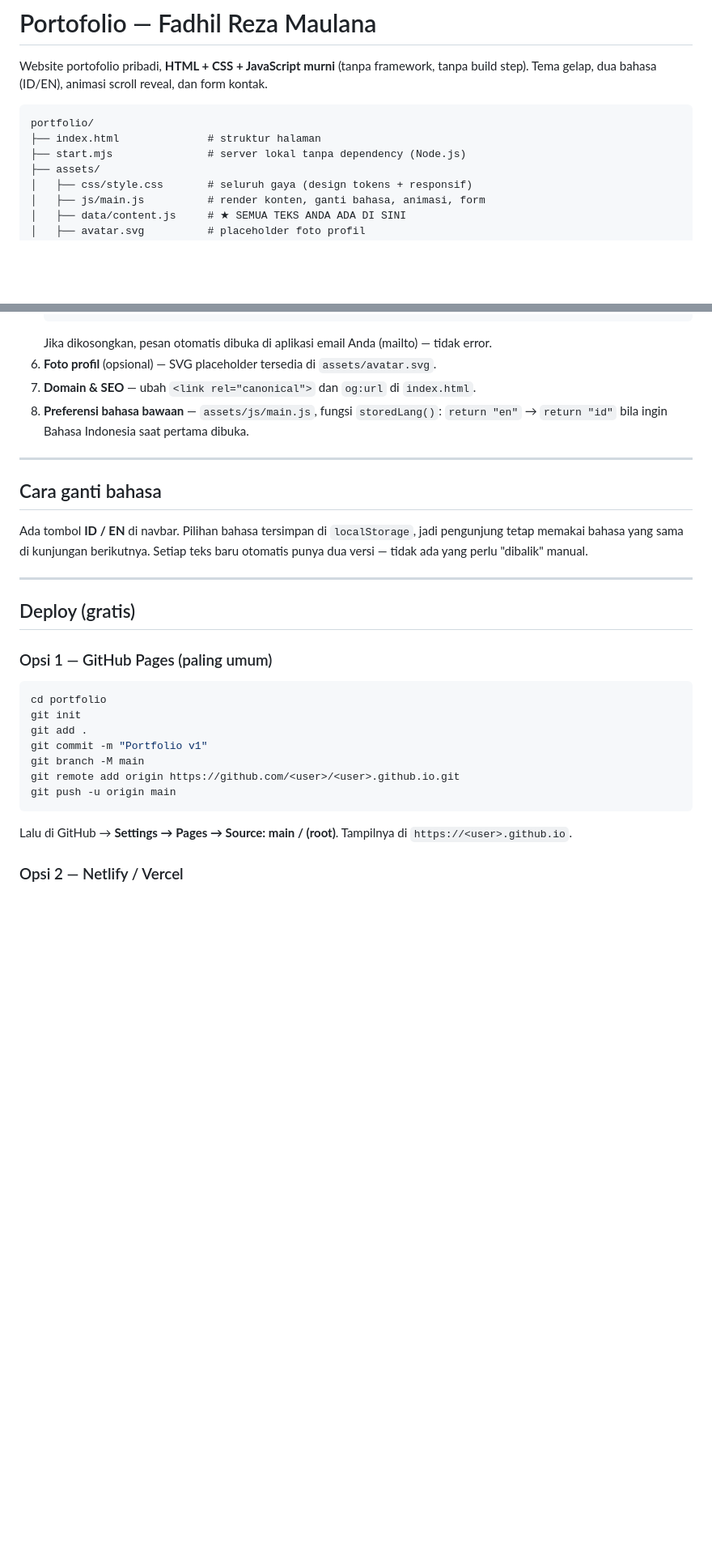
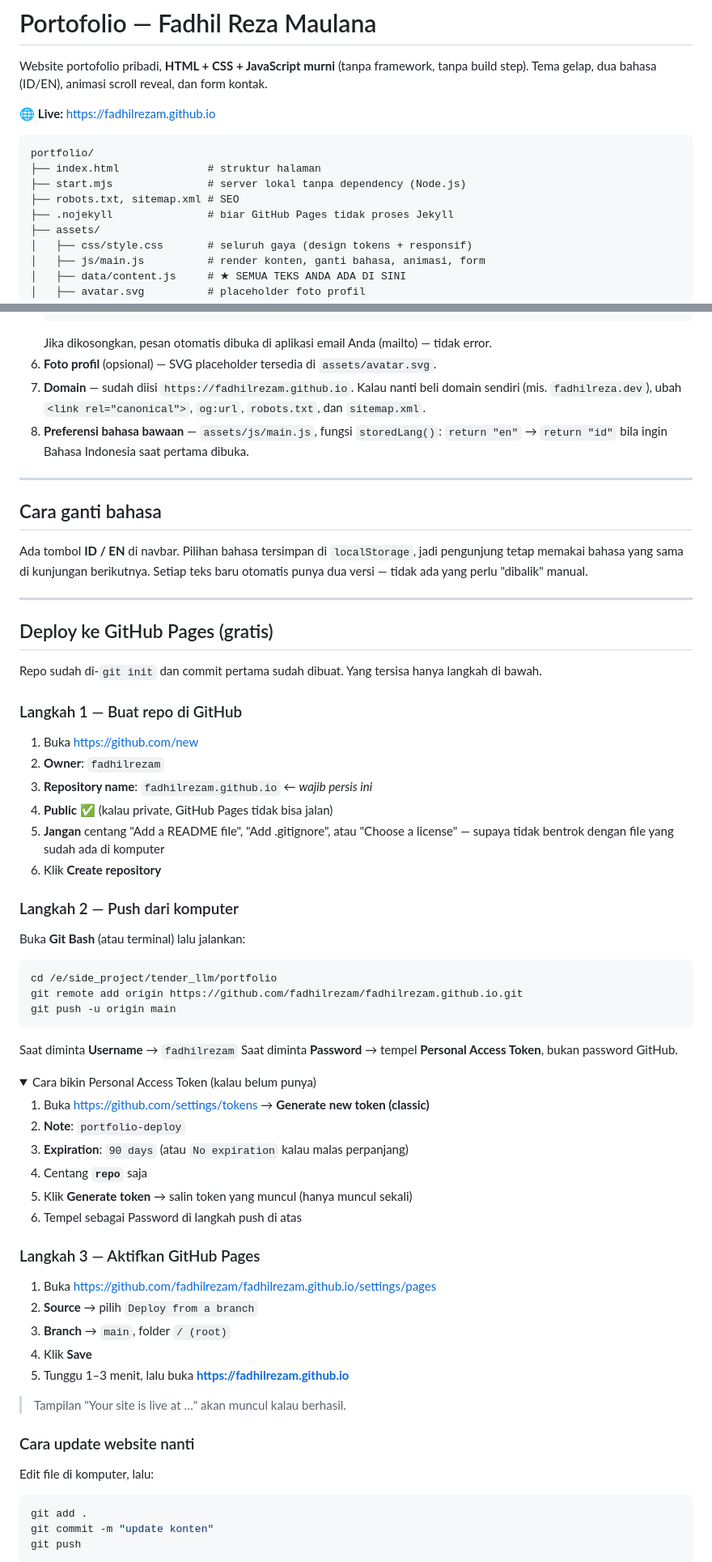
Before and after one commit to fadhilrezam/fadhilrezam.github.io, a Markdown page: README.md, 2 parts joined by grey strips. Shown at 81% size. Rendered like a GitHub page; folded sections open; blank space fills up the shorter version.

Commit message:
docs: panduan deploy GitHub Pages + SEO files (robots, sitemap)

````diff
--- a/README.md
+++ b/README.md
@@ -3,10 +3,14 @@
 Website portofolio pribadi, **HTML + CSS + JavaScript murni** (tanpa framework, tanpa build step).
 Tema gelap, dua bahasa (ID/EN), animasi scroll reveal, dan form kontak.
 
+🌐 **Live:** https://fadhilrezam.github.io
+
 ```
 portfolio/
 ├── index.html              # struktur halaman
 ├── start.mjs               # server lokal tanpa dependency (Node.js)
+├── robots.txt, sitemap.xml # SEO
+├── .nojekyll               # biar GitHub Pages tidak proses Jekyll
 ├── assets/
 │   ├── css/style.css       # seluruh gaya (design tokens + responsif)
 │   ├── js/main.js          # render konten, ganti bahasa, animasi, form
@@ -83,7 +87,9 @@ tagline: {
    ```
    Jika dikosongkan, pesan otomatis dibuka di aplikasi email Anda (mailto) — tidak error.
 6. **Foto profil** (opsional) — SVG placeholder tersedia di `assets/avatar.svg`.
-7. **Domain & SEO** — ubah `<link rel="canonical">` dan `og:url` di `index.html`.
+7. **Domain** — sudah diisi `https://fadhilrezam.github.io`. Kalau nanti beli domain
+   sendiri (mis. `fadhilreza.dev`), ubah `<link rel="canonical">`, `og:url`,
+   `robots.txt`, dan `sitemap.xml`.
 8. **Preferensi bahasa bawaan** — `assets/js/main.js`, fungsi `storedLang()`:
    `return "en"` → `return "id"` bila ingin Bahasa Indonesia saat pertama dibuka.
 
@@ -97,21 +103,62 @@ versi — tidak ada yang perlu "dibalik" manual.
 
 ---
 
-## Deploy (gratis)
+## Deploy ke GitHub Pages (gratis)
 
-### Opsi 1 — GitHub Pages (paling umum)
+Repo sudah di-`git init` dan commit pertama sudah dibuat. Yang tersisa hanya langkah di bawah.
+
+### Langkah 1 — Buat repo di GitHub
+
+1. Buka https://github.com/new
+2. **Owner**: `fadhilrezam`
+3. **Repository name**: `fadhilrezam.github.io` ← *wajib persis ini*
+4. **Public** ✅ (kalau private, GitHub Pages tidak bisa jalan)
+5. **Jangan** centang "Add a README file", "Add .gitignore", atau "Choose a license"
+   — supaya tidak bentrok dengan file yang sudah ada di komputer
+6. Klik **Create repository**
+
+### Langkah 2 — Push dari komputer
+
+Buka **Git Bash** (atau terminal) lalu jalankan:
 
 ```bash
-cd portfolio
-git init
-git add .
-git commit -m "Portfolio v1"
-git branch -M main
-git remote add origin https://github.com/<user>/<user>.github.io.git
+cd /e/side_project/tender_llm/portfolio
+git remote add origin https://github.com/fadhilrezam/fadhilrezam.github.io.git
 git push -u origin main
 ```
 
-Lalu di GitHub → **Settings → Pages → Source: main / (root)**.
-Tampilnya di `https://<user>.github.io`.
+Saat diminta **Username** → `fadhilrezam`
+Saat diminta **Password** → tempel **Personal Access Token**, bukan password GitHub.
 
-### Opsi 2 — Netlify / Vercel
+<details>
+<summary>Cara bikin Personal Access Token (kalau belum punya)</summary>
+
+1. Buka https://github.com/settings/tokens → **Generate new token (classic)**
+2. **Note**: `portfolio-deploy`
+3. **Expiration**: `90 days` (atau `No expiration` kalau malas perpanjang)
+4. Centang **`repo`** saja
+5. Klik **Generate token** → salin token yang muncul (hanya muncul sekali)
+6. Tempel sebagai Password di langkah push di atas
+
+</details>
+
+### Langkah 3 — Aktifkan GitHub Pages
+
+1. Buka https://github.com/fadhilrezam/fadhilrezam.github.io/settings/pages
+2. **Source** → pilih `Deploy from a branch`
+3. **Branch** → `main`, folder `/ (root)`
+4. Klik **Save**
+5. Tunggu 1–3 menit, lalu buka **https://fadhilrezam.github.io**
+
+> Tampilan "Your site is live at …" akan muncul kalau berhasil.
+
+### Cara update website nanti
+
+Edit file di komputer, lalu:
+
+```bash
+git add .
+git commit -m "update konten"
+git push
+```
+
````
Also changed, not shown: other parts of README.md (+21 -0 lines).
